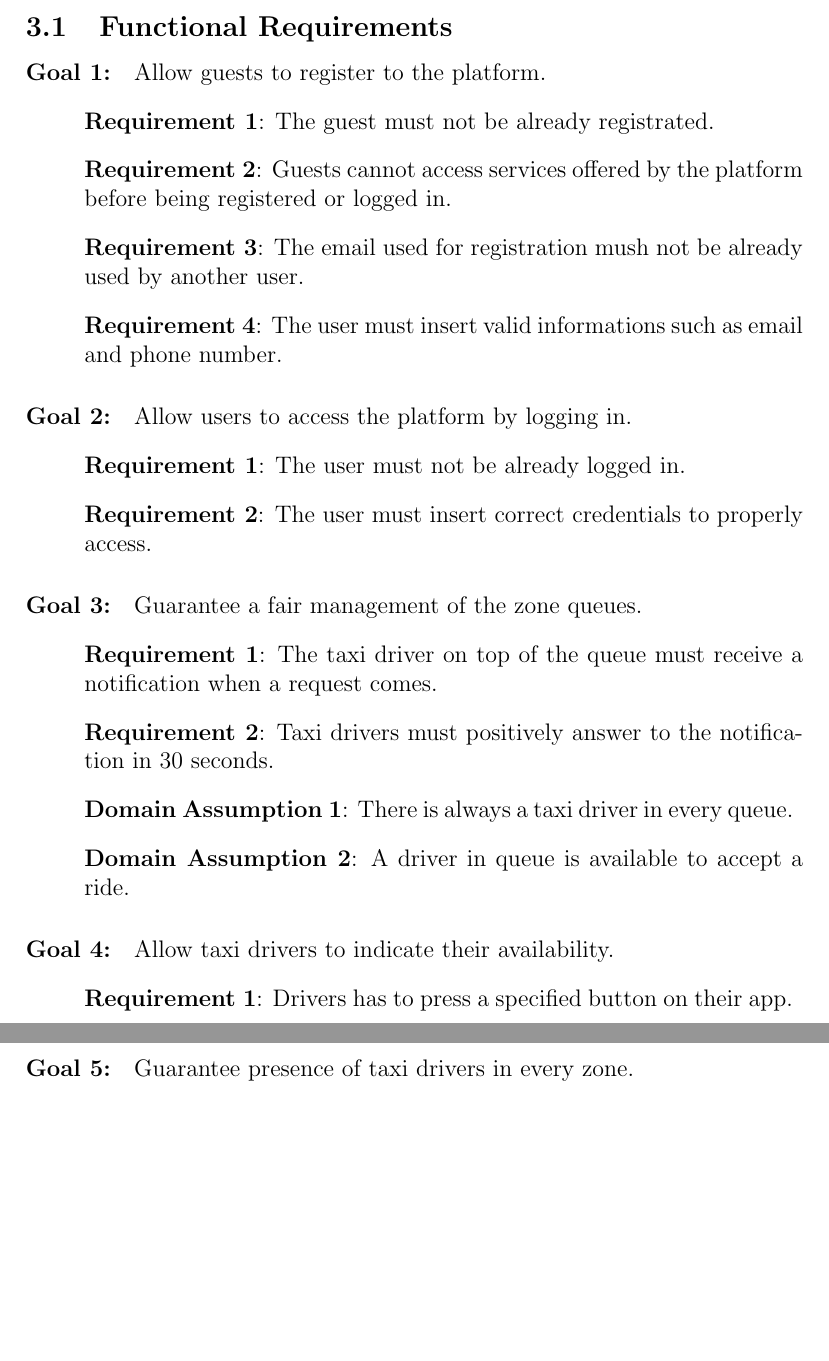
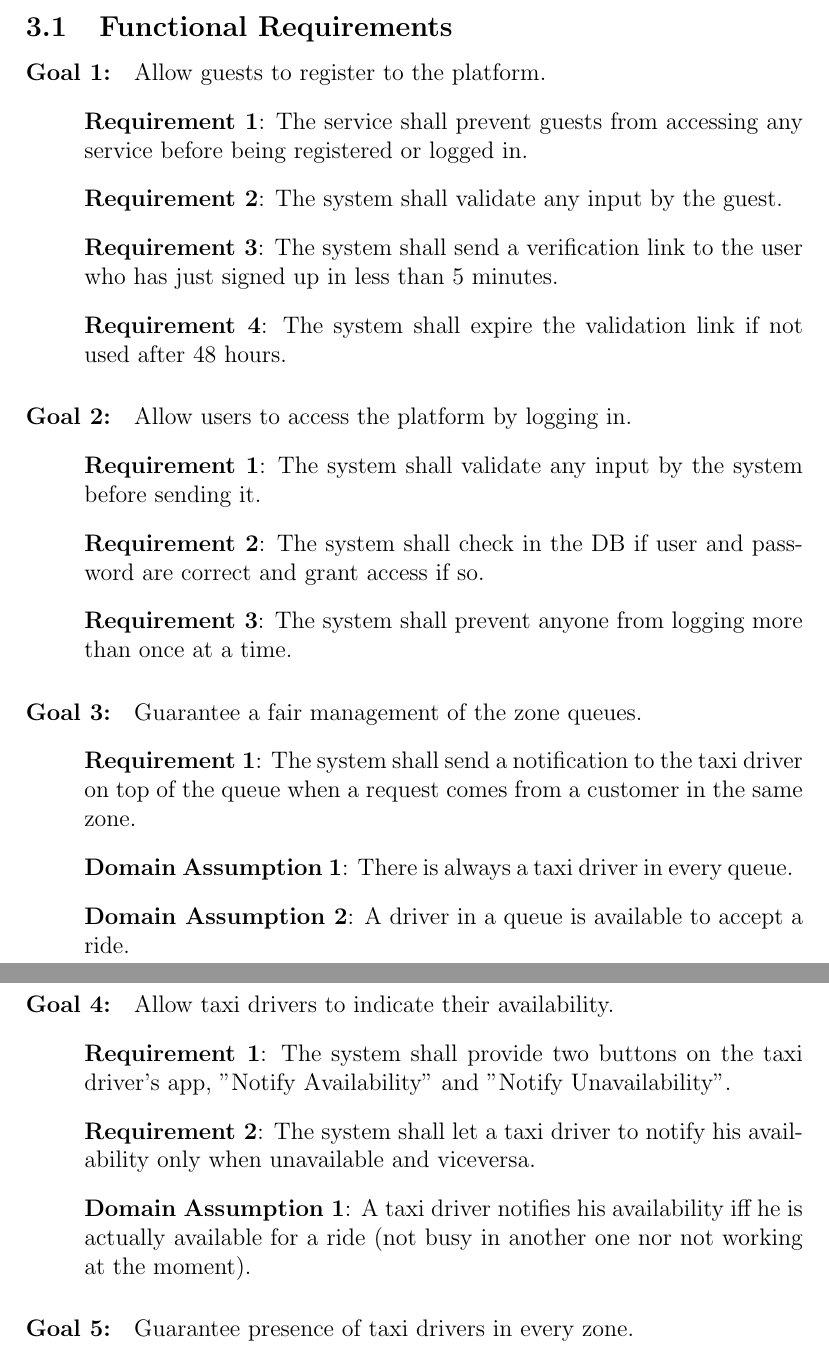
Before and after one commit to Matt8white/MyTaxiService-Albanese-Bianchi-Carlucci, a LaTeX document (src/rasd.tex, which reads src/subfiles/requirements.tex): two parts of pages 14 and 15 of 27 before the commit and two parts of pages 14 and 15 of 28 after it, joined at a grey line, cut so that both start at the same text, the shorter picture padded with empty space. Compiled offline with pdfLaTeX.

Commit message:
Requirements revisited (incl. allow taxi to notify availability)

```diff
--- a/src/subfiles/requirements.tex
+++ b/src/subfiles/requirements.tex
@@ -38,26 +38,31 @@
 \subsection{Functional Requirements}
 
 \begin{Goal}{register}{Allow guests to register to the platform}{
-    \Req{The guest must not be already registrated}
-    \Req{Guests cannot access services offered by the platform before being registered or logged in}
-    \Req{The email used for registration mush not be already used by another user}
-    \Req{The user must insert valid informations such as email and phone number}
+    %\Dom{The guest must not be already registrated}
+    %\Dom{The email used for registration must not be already
+%used by another user}
+    \Req{The service shall prevent guests from accessing any service before being registered or logged in}
+    \Req{The system shall validate any input by the guest}
+    \Req{The system shall send a verification link to the user who has just signed up in less than 5 minutes}
+    \Req{The system shall expire the validation link if not used after 48 hours}
 }
 \end{Goal}
 
 \begin{Goal}{login}{Allow users to access the platform by logging in}{
-    \Req{The user must not be already logged in}
-    \Req{The user must insert correct credentials to properly access}
+    \Req{The system shall validate any input by the system before sending it}
+    \Req{The system shall check in the DB if user and password are correct and grant access if so}
+    \Req{The system shall prevent anyone from logging more than once at a time}
 }
 \end{Goal}
 
 \begin{Goal}{queue}{Guarantee a fair management of the zone queues}{
-    \Req{The taxi driver on top of the queue must receive a notification when a request comes}
-    \Req{Taxi drivers must positively answer to the notification in 30 seconds}
+    \Req{The system shall send a notification to the taxi driver on top of the queue when a request comes from a customer in the same zone}
+    %\Req{Taxi drivers must positively answer to the notification within 30 seconds}
     \Dom{There is always a taxi driver in every queue}
-    \Dom{A driver in queue is available to accept a ride}
+    \Dom{A driver in a queue is available to accept a ride}
 }
 \end{Goal}
+
 %????
 % \subsubsection{[G3] A driver who misses or refuses a call is removed from the queue and reinserted at the bottom of it.}
 % 	\begin{enumerate}
@@ -66,7 +71,9 @@
 %????
 
 \begin{Goal}{availability}{Allow taxi drivers to indicate their availability}{
-    \Req{Drivers has to press a specified button on their app}
+    \Req{The system shall provide two buttons on the taxi driver's app, "Notify Availability" and "Notify Unavailability"}
+    \Req{The system shall let a taxi driver to notify his availability only when unavailable and viceversa}
+    \Dom{A taxi driver notifies his availability iff he is actually available for a ride (not busy in another one nor not working at the moment)}
 }
 \end{Goal}
 
```
Also changed, not shown: src/subfiles/requirements.tex (6 more changed lines).
